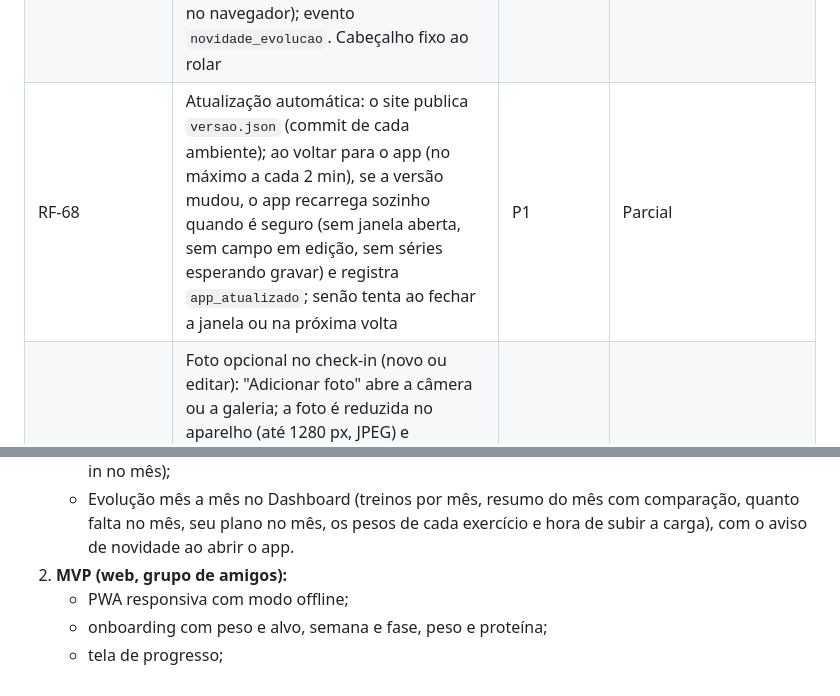
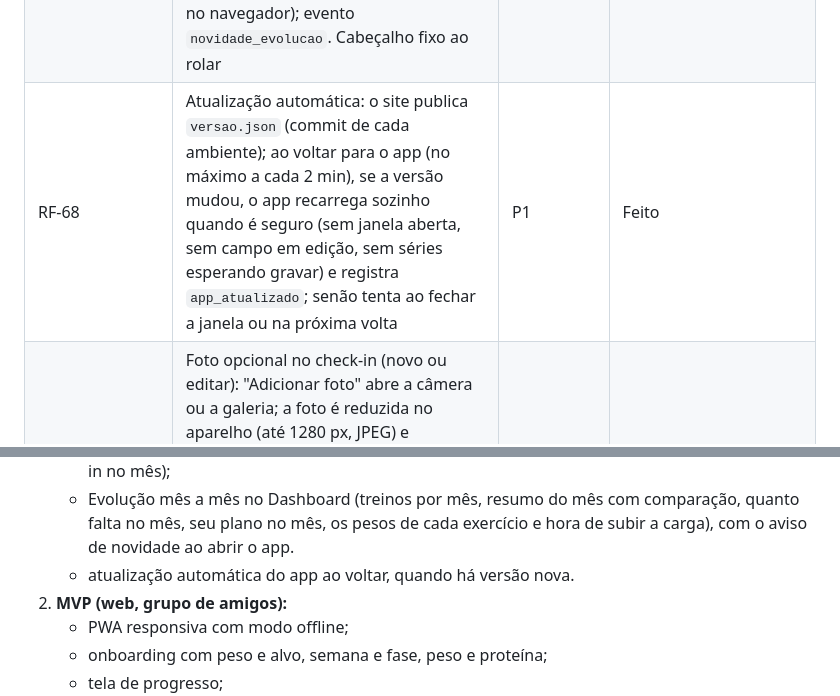
Before and after one commit to marcelobauer89/App-Treino, a Markdown page: docs/PRD.md, 2 parts joined by grey strips. Rendered like a GitHub page.

Commit message:
PRD: atualização automática (RF-68) feita e no ar
Co-Authored-By: Claude Opus 5.5 <noreply@anthropic.com>
Claude-Session: https://claude.ai/code/session_018VReHucFKGxxugdxRtF7Ms

```diff
--- a/docs/PRD.md
+++ b/docs/PRD.md
@@ -179,7 +179,7 @@ São 58 requisitos em 11 grupos; os marcados P0 bloqueiam o lançamento do MVP.
 | RF-65 | Futebol (selo F, verde) e Futvôlei (selo V, lilás) como tipos de check-in, depois do Surf, cada um com cor própria validada para daltonismo (a letra no selo garante a leitura sem cor) e 90 min por padrão. Entram no formulário de check-in, na celebração, na Minha semana, no calendário, nas metas da semana (só se estiverem no plano ou tiverem check-in), nas barras do mês, no resumo semanal por e-mail e nos gráficos do monitoramento. Não entram na semana padrão | P2 | Feito |
 | RF-66 | Evolução mês a mês no Dashboard: troca "Resumo \| Evolução" no topo (a escolhida fica no endereço, `#dashboard/evolucao`). A Evolução mostra os treinos dos últimos 6 meses em colunas empilhadas por tipo (cores e ordem de sempre, total em cima de cada mês, legenda só com os tipos que aparecem, balão com o detalhe, "Ver tabela" e setas de 6 em 6 meses até o primeiro check-in). O mês escolhido (o atual, ao abrir) traz: treinos, dias com treino, horas e % do plano (a semana montada em cada dia do mês, até hoje no mês atual), cada um com ▲/▼ em relação ao mês anterior; no mês atual, quanto falta para fechar o mês com 100% do plano (barra, dias pela frente e % no ritmo de agora); "O que você treinou" (por tipo, com os treinos de musculação); "Seu plano no mês" (cada atividade da semana montada: previstas x feitas, as mais puladas primeiro, e no mês atual a dica do dia da semana que mais falha nos últimos 3 meses, com atalho para a Minha semana); "Seus pesos no mês" (a maior carga de cada exercício, a variação para o mês anterior, "novo" e 🏆 quando bateu recorde; nome de hoje no catálogo, juntando os nomes antigos); e "Hora de subir a carga?" (mesma carga máxima há 3 meses ou mais, com a sugestão de +2 kg até 20 kg e +2,5 kg acima, e o que caiu em relação ao mês anterior). Usa os check-ins e as cargas que o app já tem; evento `evolucao_aberta`. Calculada no app com o histórico inteiro da conta (sem carga de dados) | P1 | Feito |
 | RF-67 | Aviso de novidade da Evolução ao abrir o app (quem já usa): ilustração do atalho Resumo \| Evolução e das colunas subindo, três destaques, "Ver minha evolução" (abre a aba) e "Agora não"; volta a cada abertura até marcar "Não mostrar esta novidade de novo" (`perfis.novidades_ocultas`, com cópia no navegador); evento `novidade_evolucao`. Cabeçalho fixo ao rolar | P2 | Feito |
-| RF-68 | Atualização automática: o site publica `versao.json` (commit de cada ambiente); ao voltar para o app (no máximo a cada 2 min), se a versão mudou, o app recarrega sozinho quando é seguro (sem janela aberta, sem campo em edição, sem séries esperando gravar) e registra `app_atualizado`; senão tenta ao fechar a janela ou na próxima volta | P1 | Parcial |
+| RF-68 | Atualização automática: o site publica `versao.json` (commit de cada ambiente); ao voltar para o app (no máximo a cada 2 min), se a versão mudou, o app recarrega sozinho quando é seguro (sem janela aberta, sem campo em edição, sem séries esperando gravar) e registra `app_atualizado`; senão tenta ao fechar a janela ou na próxima volta | P1 | Feito |
 | RF-58 | Foto opcional no check-in (novo ou editar): "Adicionar foto" abre a câmera ou a galeria; a foto é reduzida no aparelho (até 1280 px, JPEG) e guardada no Supabase Storage (bucket privado `fotos-checkin`). Só quem postou vê a foto: prévia no formulário (Trocar, Remover), miniatura no detalhe do check-in no Dashboard (ícone de câmera na linha) e tela cheia ao tocar; o painel nunca mostra fotos. Remover, excluir o check-in ou a conta apaga o arquivo; se o envio falhar, o check-in fica salvo com aviso | P2 | Feito |
 | RF-52 | Tela Você em lista, como os Ajustes do celular: cartão do perfil (foto, nome, e-mail) que abre Dados pessoais; grupos com ícone, nome, valor atual e seta (Meus treinos, Minha semana; Aparência, Notificações, Privacidade; Sair da conta em vermelho). Cada opção abre a própria tela (#voce/…) com "‹ Você" para voltar; o voltar do navegador também funciona | P1 | Feito |
 | RF-53 | Excluir conta: em Você, "Excluir conta" abre uma confirmação amigável que lista o que se perde (check-ins, pesos e recordes, treinos e semana, foto e preferências, resumo por e-mail), avisa que não dá para desfazer, sugere sair ou desligar o resumo para quem só quer um tempo e exige marcar "Entendi" antes do botão vermelho. No monitoramento, cada usuário tem uma lixeira que abre a mesma confirmação, com o nome da pessoa; o administrador não exclui a própria conta nem a de outro administrador. Tudo é apagado em cascata pelo banco (funções `excluir_conta()` e `admin_excluir_usuario()`) | P1 | Feito |
@@ -430,6 +430,7 @@ Pendências e cuidados:
    - resumo semanal "E aí, sumiu?" para quem parou de usar o app;
    - legenda do calendário só com as atividades da semana de cada pessoa (e as que tiveram check-in no mês);
    - Evolução mês a mês no Dashboard (treinos por mês, resumo do mês com comparação, quanto falta no mês, seu plano no mês, os pesos de cada exercício e hora de subir a carga), com o aviso de novidade ao abrir o app.
+   - atualização automática do app ao voltar, quando há versão nova.
 2. **MVP (web, grupo de amigos):**
    - PWA responsiva com modo offline;
    - onboarding com peso e alvo, semana e fase, peso e proteína;
```
